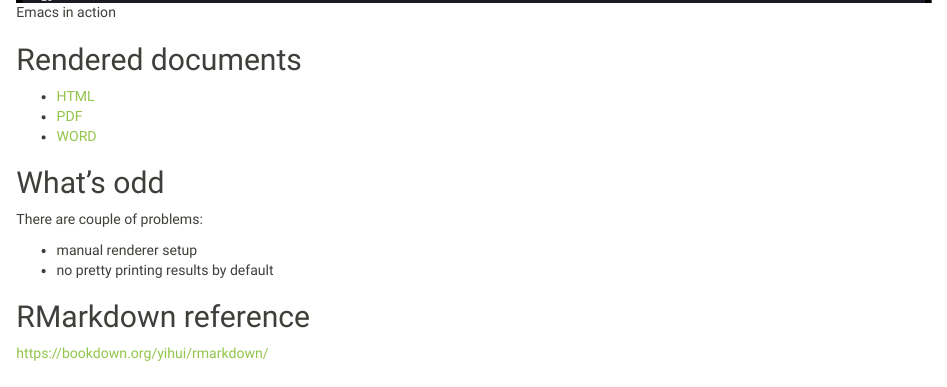
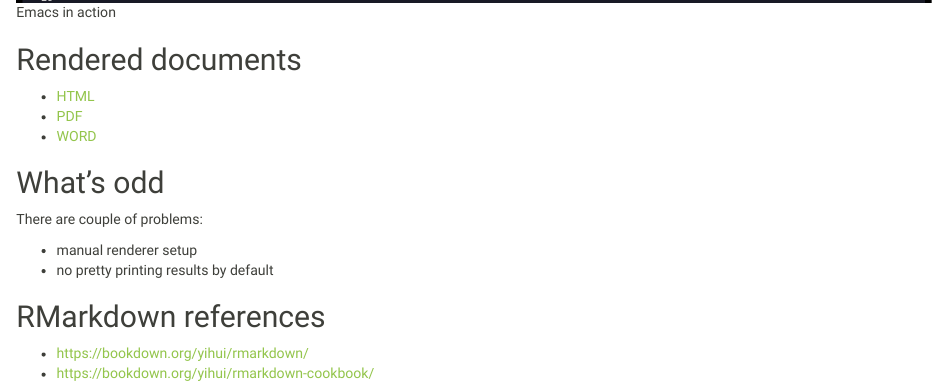
Before and after one commit to genmeblog/rmarkdown-clojure, an R Markdown document (README.Rmd): the page in a window 1100 px wide, from 3560 px down. The pictures show the output file README.html that the author committed with the source, opened offline.

Commit message:
another ref added

```diff
--- a/README.Rmd
+++ b/README.Rmd
@@ -195,9 +195,10 @@ There are couple of problems:
 * manual renderer setup
 * no pretty printing results by default
 
-## RMarkdown reference
+## RMarkdown references
 
-https://bookdown.org/yihui/rmarkdown/
+* https://bookdown.org/yihui/rmarkdown/
+* https://bookdown.org/yihui/rmarkdown-cookbook/
 
 <script>
 // add bootstrap table styles to pandoc tables
```
Also changed, not shown: README.html, README.md, README.pdf, 1 other file.
